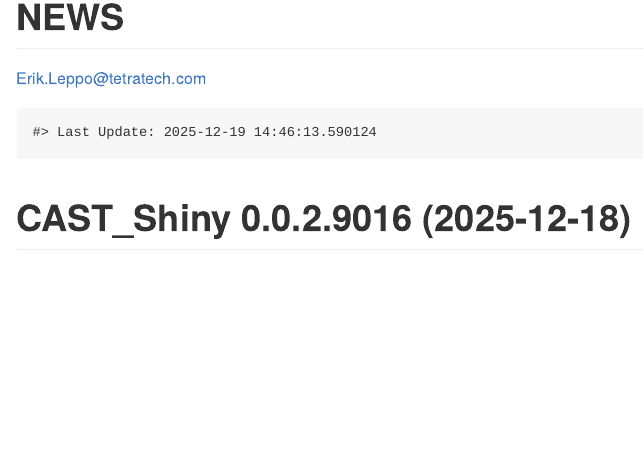
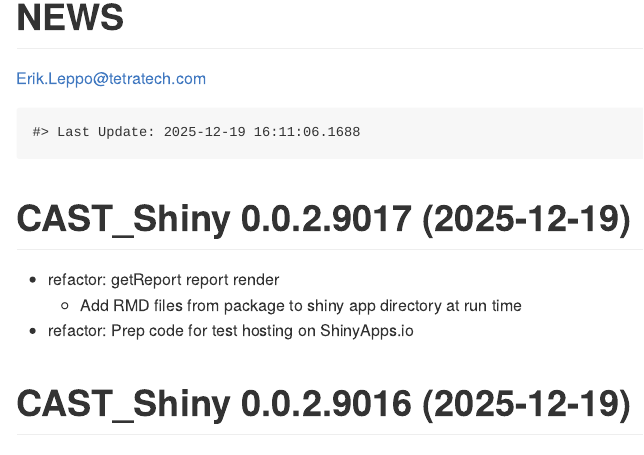
Before and after one commit to leppott/CAST_Shiny, an R Markdown document (NEWS.rmd): the page in a window 1100 px wide, from its top. The pictures show the output file NEWS.md that the author committed with the source, drawn offline in the style of GitHub.

Commit message:
v0.0.2.9017
* refactor: getReport report render
    + Add RMD files from package to shiny app directory at run time
* refactor: Prep code for test hosting on ShinyApps.io

````diff
--- a/NEWS.rmd
+++ b/NEWS.rmd
@@ -20,7 +20,13 @@
 cat(paste0("Last Update: ",Sys.time()))
 ```
 
-# CAST_Shiny 0.0.2.9016 (2025-12-18)
+# CAST_Shiny 0.0.2.9017 (2025-12-19)
+
+* refactor: getReport report render
+    + Add RMD files from package to shiny app directory at run time
+* refactor: Prep code for test hosting on ShinyApps.io
+
+# CAST_Shiny 0.0.2.9016 (2025-12-19)
 
 * refactor: Create RMD fragment for Stressor Summaries
     + Add to WWW folder
--- a/apps/CASTool_USEPA/global.R
+++ b/apps/CASTool_USEPA/global.R
@@ -5,7 +5,7 @@
 #~~~~~~~~~~~~~~~~~~~~~~~~
 
 # Version ----
-pkg_version <- "0.0.2.9016"
+pkg_version <- "0.0.2.9017"
 
 # Packages ----
 library(shiny)
````
Also changed, not shown: apps/CASTool_USEPA/server.R (+9 -11 lines), NEWS.md, 1 other file.
